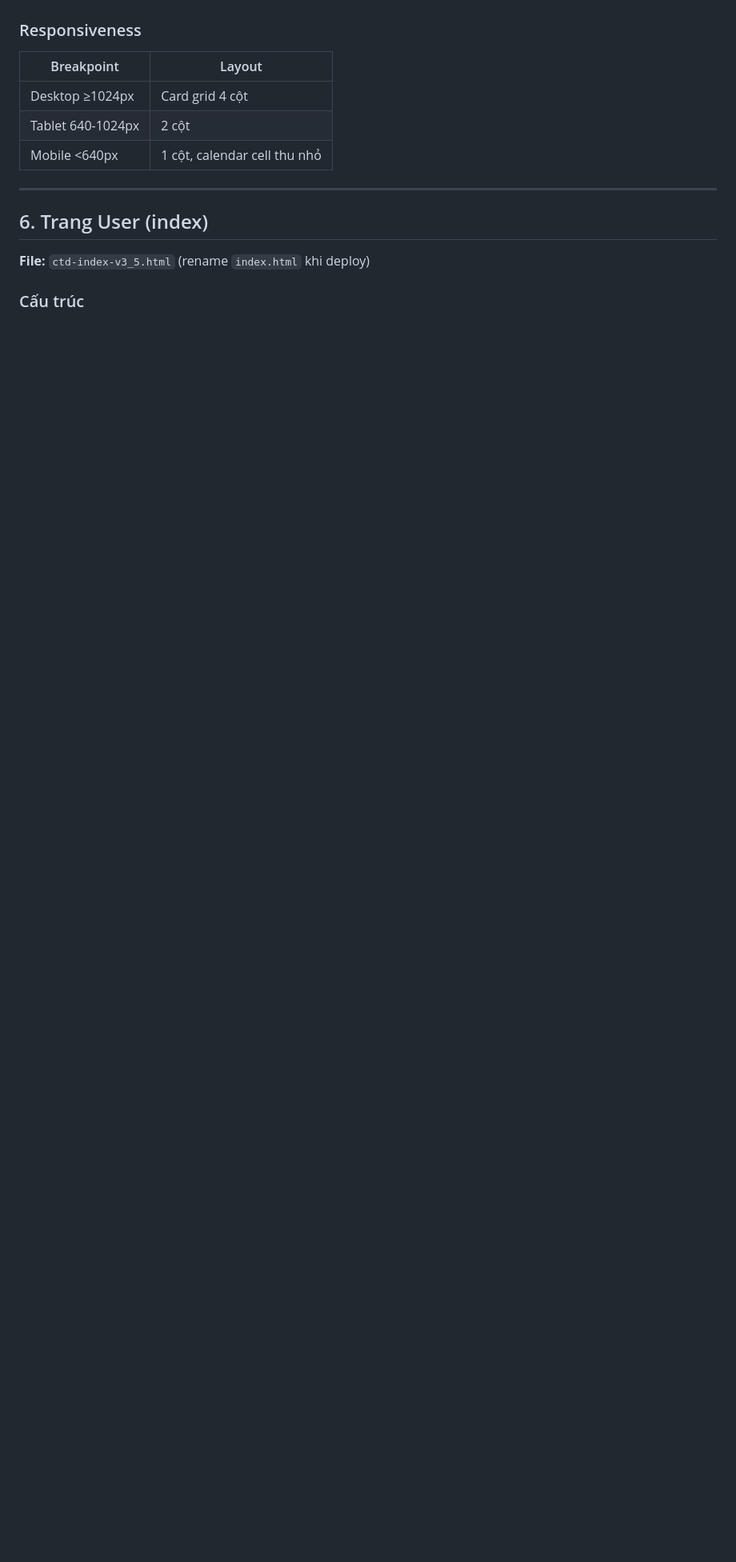
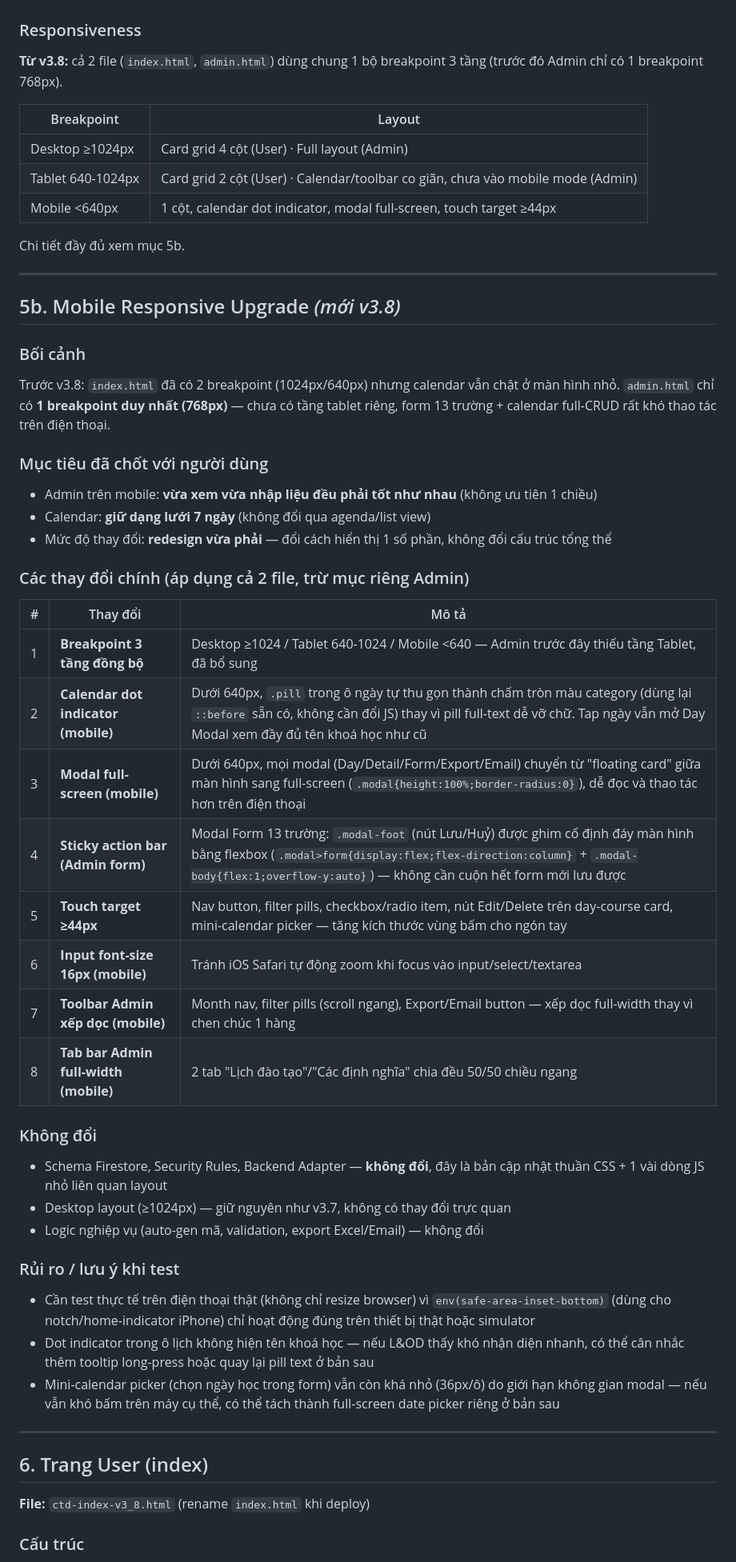
Before and after one commit to nhmaianh1209/ctd, a Markdown page: calendar/HANDOFF-v3_7.md, the part around one of its changes. Shown at 80% size. Drawn GitHub-style; blank space fills up the shorter version.

Commit message:
Update HANDOFF-v3_8.md

```diff
--- a/calendar/HANDOFF-v3_7.md
+++ b/calendar/HANDOFF-v3_7.md
@@ -340,17 +341,60 @@ Mọi ngày hiển thị dạng `dd/mm`, **chỉ ngày cuối cùng** có suffix
 
 ### Responsiveness
 
+**Từ v3.8:** cả 2 file (`index.html`, `admin.html`) dùng chung 1 bộ breakpoint 3 tầng (trước đó Admin chỉ có 1 breakpoint 768px).
+
 | Breakpoint | Layout |
 |---|---|
-| Desktop ≥1024px | Card grid 4 cột |
-| Tablet 640-1024px | 2 cột |
-| Mobile <640px | 1 cột, calendar cell thu nhỏ |
+| Desktop ≥1024px | Card grid 4 cột (User) · Full layout (Admin) |
+| Tablet 640-1024px | Card grid 2 cột (User) · Calendar/toolbar co giãn, chưa vào mobile mode (Admin) |
+| Mobile <640px | 1 cột, calendar dot indicator, modal full-screen, touch target ≥44px |
+
+Chi tiết đầy đủ xem mục 5b.
+
+---
+
+## 5b. Mobile Responsive Upgrade *(mới v3.8)*
+
+### Bối cảnh
+
+Trước v3.8: `index.html` đã có 2 breakpoint (1024px/640px) nhưng calendar vẫn chật ở màn hình nhỏ. `admin.html` chỉ có **1 breakpoint duy nhất (768px)** — chưa có tầng tablet riêng, form 13 trường + calendar full-CRUD rất khó thao tác trên điện thoại.
+
+### Mục tiêu đã chốt với người dùng
+
+- Admin trên mobile: **vừa xem vừa nhập liệu đều phải tốt như nhau** (không ưu tiên 1 chiều)
+- Calendar: **giữ dạng lưới 7 ngày** (không đổi qua agenda/list view)
+- Mức độ thay đổi: **redesign vừa phải** — đổi cách hiển thị 1 số phần, không đổi cấu trúc tổng thể
+
+### Các thay đổi chính (áp dụng cả 2 file, trừ mục riêng Admin)
+
+| # | Thay đổi | Mô tả |
+|---|---|---|
+| 1 | **Breakpoint 3 tầng đồng bộ** | Desktop ≥1024 / Tablet 640-1024 / Mobile <640 — Admin trước đây thiếu tầng Tablet, đã bổ sung |
+| 2 | **Calendar dot indicator (mobile)** | Dưới 640px, `.pill` trong ô ngày tự thu gọn thành chấm tròn màu category (dùng lại `::before` sẵn có, không cần đổi JS) thay vì pill full-text dễ vỡ chữ. Tap ngày vẫn mở Day Modal xem đầy đủ tên khoá học như cũ |
+| 3 | **Modal full-screen (mobile)** | Dưới 640px, mọi modal (Day/Detail/Form/Export/Email) chuyển từ "floating card" giữa màn hình sang full-screen (`.modal{height:100%;border-radius:0}`), dễ đọc và thao tác hơn trên điện thoại |
+| 4 | **Sticky action bar (Admin form)** | Modal Form 13 trường: `.modal-foot` (nút Lưu/Huỷ) được ghim cố định đáy màn hình bằng flexbox (`.modal>form{display:flex;flex-direction:column}` + `.modal-body{flex:1;overflow-y:auto}`) — không cần cuộn hết form mới lưu được |
+| 5 | **Touch target ≥44px** | Nav button, filter pills, checkbox/radio item, nút Edit/Delete trên day-course card, mini-calendar picker — tăng kích thước vùng bấm cho ngón tay |
+| 6 | **Input font-size 16px (mobile)** | Tránh iOS Safari tự động zoom khi focus vào input/select/textarea |
+| 7 | **Toolbar Admin xếp dọc (mobile)** | Month nav, filter pills (scroll ngang), Export/Email button — xếp dọc full-width thay vì chen chúc 1 hàng |
+| 8 | **Tab bar Admin full-width (mobile)** | 2 tab "Lịch đào tạo"/"Các định nghĩa" chia đều 50/50 chiều ngang |
+
+### Không đổi
+
+- Schema Firestore, Security Rules, Backend Adapter — **không đổi**, đây là bản cập nhật thuần CSS + 1 vài dòng JS nhỏ liên quan layout
+- Desktop layout (≥1024px) — giữ nguyên như v3.7, không có thay đổi trực quan
+- Logic nghiệp vụ (auto-gen mã, validation, export Excel/Email) — không đổi
+
+### Rủi ro / lưu ý khi test
+
+- Cần test thực tế trên điện thoại thật (không chỉ resize browser) vì `env(safe-area-inset-bottom)` (dùng cho notch/home-indicator iPhone) chỉ hoạt động đúng trên thiết bị thật hoặc simulator
+- Dot indicator trong ô lịch không hiện tên khoá học — nếu L&OD thấy khó nhận diện nhanh, có thể cân nhắc thêm tooltip long-press hoặc quay lại pill text ở bản sau
+- Mini-calendar picker (chọn ngày học trong form) vẫn còn khá nhỏ (36px/ô) do giới hạn không gian modal — nếu vẫn khó bấm trên máy cụ thể, có thể tách thành full-screen date picker riêng ở bản sau
 
 ---
 
 ## 6. Trang User (index)
 
-**File:** `ctd-index-v3_5.html` (rename `index.html` khi deploy)
+**File:** `ctd-index-v3_8.html` (rename `index.html` khi deploy)
 
 ### Cấu trúc
 
```
Also changed, not shown: other parts of calendar/HANDOFF-v3_7.md (+21 -9 lines).
